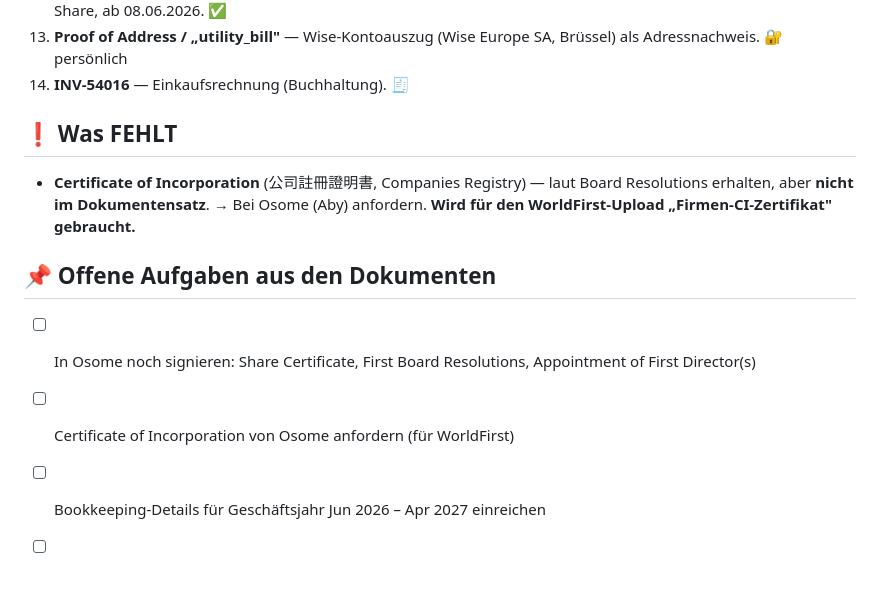
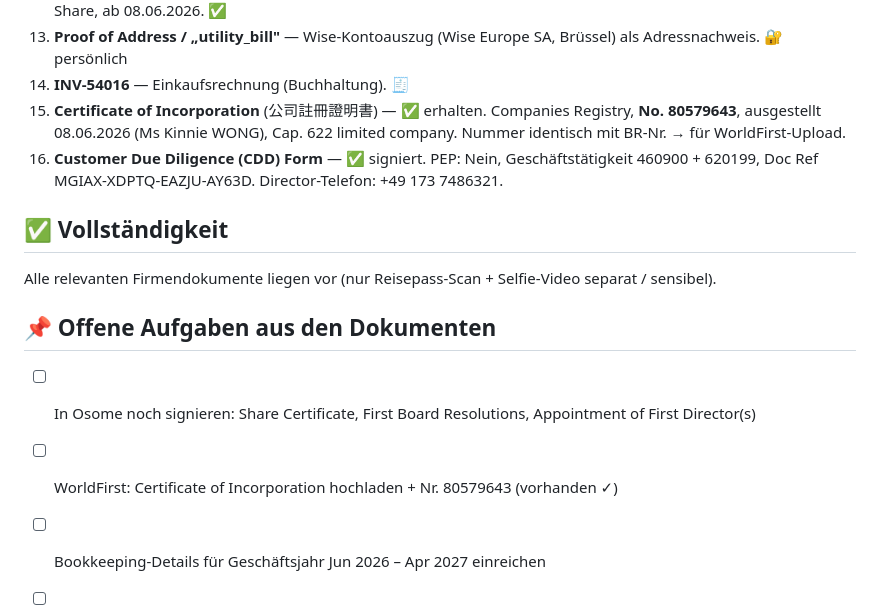
Before and after one commit to peterknauf1967-tech/Luxfox, a Markdown page: firmendokumente.md, the part around the change. GitHub-like rendering; blank space fills up the shorter version.

Commit message:
Firmendokumente vollstaendig: Certificate of Incorporation (No. 80579643) + CDD-Form erhalten
https://claude.ai/code/session_01TtvobdW7LSLnYGAqZavhfy

```diff
--- a/firmendokumente.md
+++ b/firmendokumente.md
@@ -37,12 +37,14 @@
 12. **Register of Members** — Peter Knauf (Beruf: Businessman), 100 Ordinary Shares, Cert. 1, HKD 10.000, Founder's Share, ab 08.06.2026. ✅
 13. **Proof of Address / „utility_bill"** — Wise-Kontoauszug (Wise Europe SA, Brüssel) als Adressnachweis. 🔐 persönlich
 14. **INV-54016** — Einkaufsrechnung (Buchhaltung). 🧾
+15. **Certificate of Incorporation** (公司註冊證明書) — ✅ erhalten. Companies Registry, **No. 80579643**, ausgestellt 08.06.2026 (Ms Kinnie WONG), Cap. 622 limited company. Nummer identisch mit BR-Nr. → für WorldFirst-Upload.
+16. **Customer Due Diligence (CDD) Form** — ✅ signiert. PEP: Nein, Geschäftstätigkeit 460900 + 620199, Doc Ref MGIAX-XDPTQ-EAZJU-AY63D. Director-Telefon: +49 173 7486321.
 
-## ❗ Was FEHLT
-- **Certificate of Incorporation** (公司註冊證明書, Companies Registry) — laut Board Resolutions erhalten, aber **nicht im Dokumentensatz**. → Bei Osome (Aby) anfordern. **Wird für den WorldFirst-Upload „Firmen-CI-Zertifikat" gebraucht.**
+## ✅ Vollständigkeit
+Alle relevanten Firmendokumente liegen vor (nur Reisepass-Scan + Selfie-Video separat / sensibel).
 
 ## 📌 Offene Aufgaben aus den Dokumenten
 - [ ] In Osome noch signieren: Share Certificate, First Board Resolutions, Appointment of First Director(s)
-- [ ] Certificate of Incorporation von Osome anfordern (für WorldFirst)
+- [ ] WorldFirst: Certificate of Incorporation hochladen + Nr. 80579643 (vorhanden ✓)
 - [ ] Bookkeeping-Details für Geschäftsjahr Jun 2026 – Apr 2027 einreichen
 - [ ] BR-Erneuerung bis 07.06.2027 (jährlich)
```
